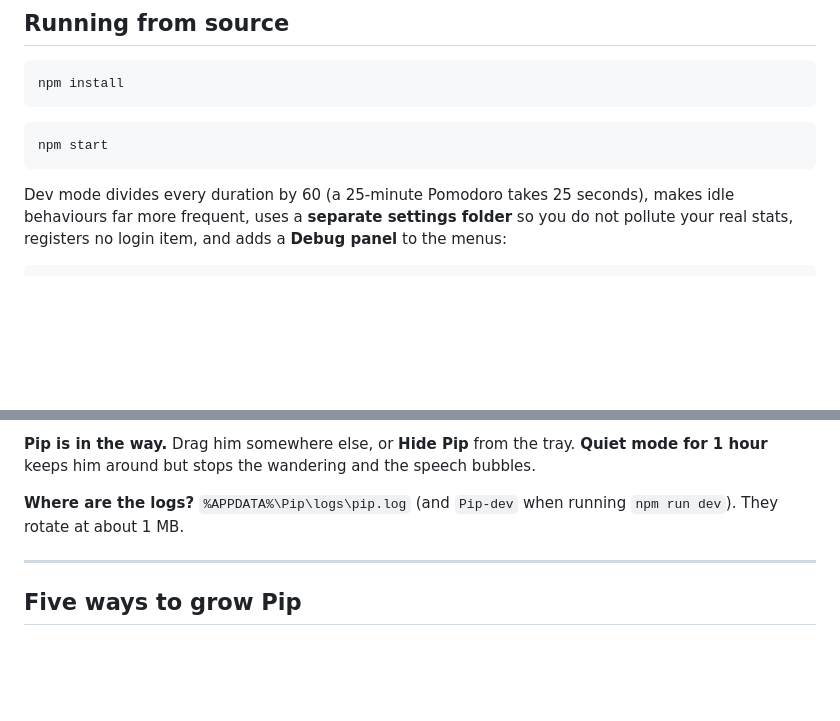
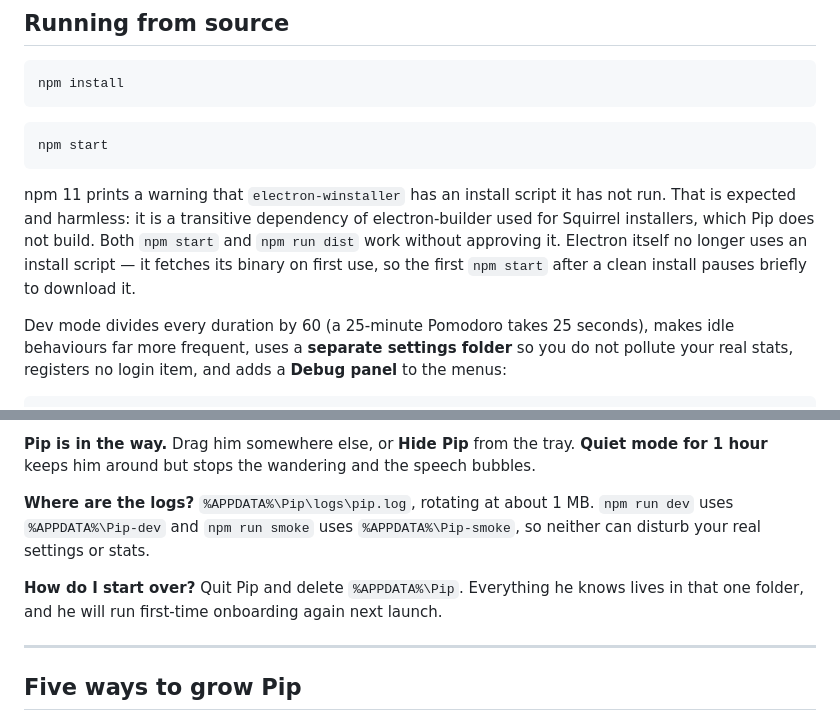
Before and after one commit to NXT549/pip, a Markdown page: README.md, 2 parts joined by grey strips. GitHub-like rendering; blank space fills up the shorter version.

Commit message:
README: the npm allow-scripts warning, and where Pip keeps his data
Co-Authored-By: Claude Opus 5 <noreply@anthropic.com>

````diff
--- a/README.md
+++ b/README.md
@@ -69,6 +69,13 @@ npm install
 ```bash
 npm start
 ```
+
+npm 11 prints a warning that `electron-winstaller` has an install script it
+has not run. That is expected and harmless: it is a transitive dependency of
+electron-builder used for Squirrel installers, which Pip does not build. Both
+`npm start` and `npm run dist` work without approving it. Electron itself no
+longer uses an install script — it fetches its binary on first use, so the
+first `npm start` after a clean install pauses briefly to download it.
 
 Dev mode divides every duration by 60 (a 25-minute Pomodoro takes 25 seconds),
 makes idle behaviours far more frequent, uses a **separate settings folder** so
@@ -242,8 +249,13 @@ Drag him somewhere else, or **Hide Pip** from the tray. **Quiet mode for 1
 hour** keeps him around but stops the wandering and the speech bubbles.
 
 **Where are the logs?**
-`%APPDATA%\Pip\logs\pip.log` (and `Pip-dev` when running `npm run dev`). They
-rotate at about 1 MB.
+`%APPDATA%\Pip\logs\pip.log`, rotating at about 1 MB. `npm run dev` uses
+`%APPDATA%\Pip-dev` and `npm run smoke` uses `%APPDATA%\Pip-smoke`, so
+neither can disturb your real settings or stats.
+
+**How do I start over?**
+Quit Pip and delete `%APPDATA%\Pip`. Everything he knows lives in that one
+folder, and he will run first-time onboarding again next launch.
 
 ---
 
````
